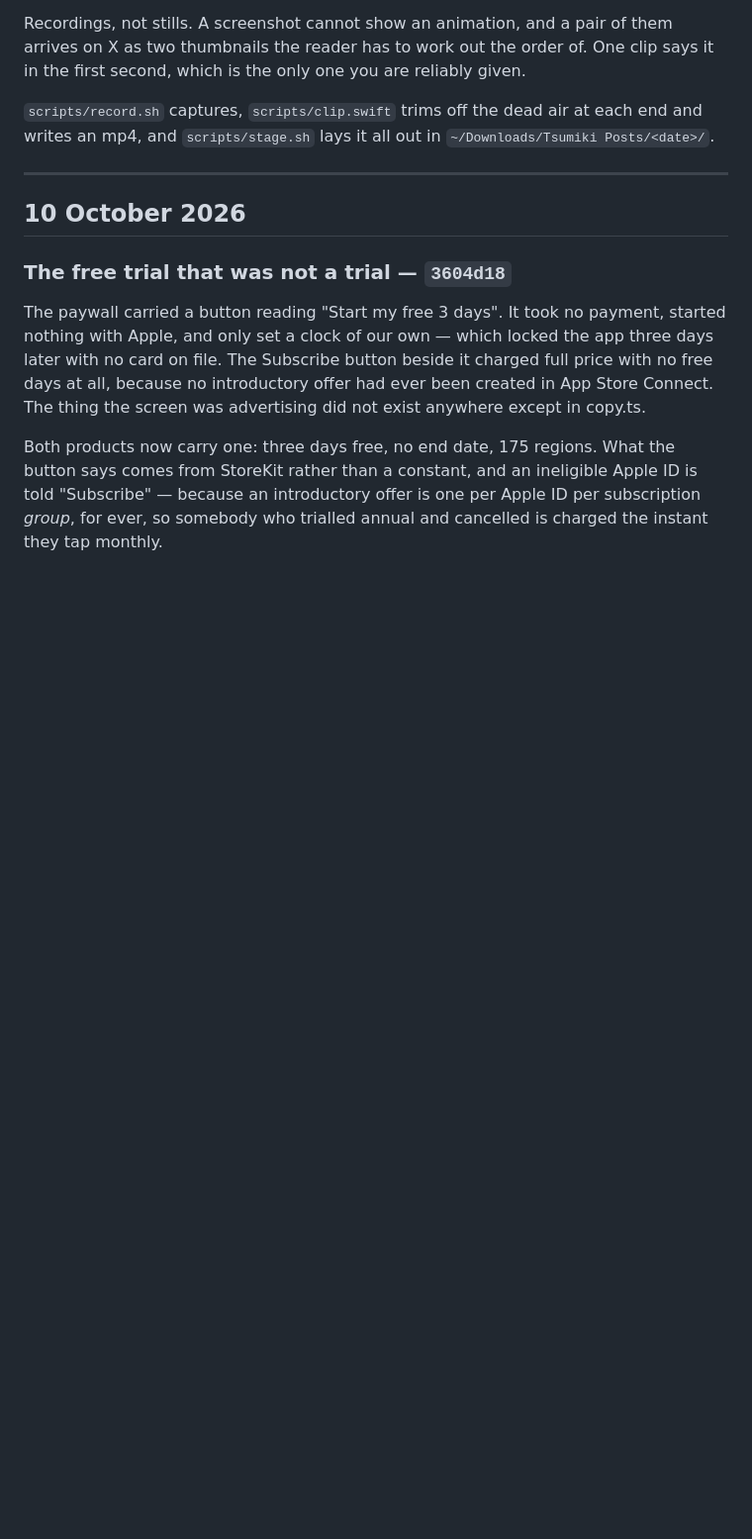
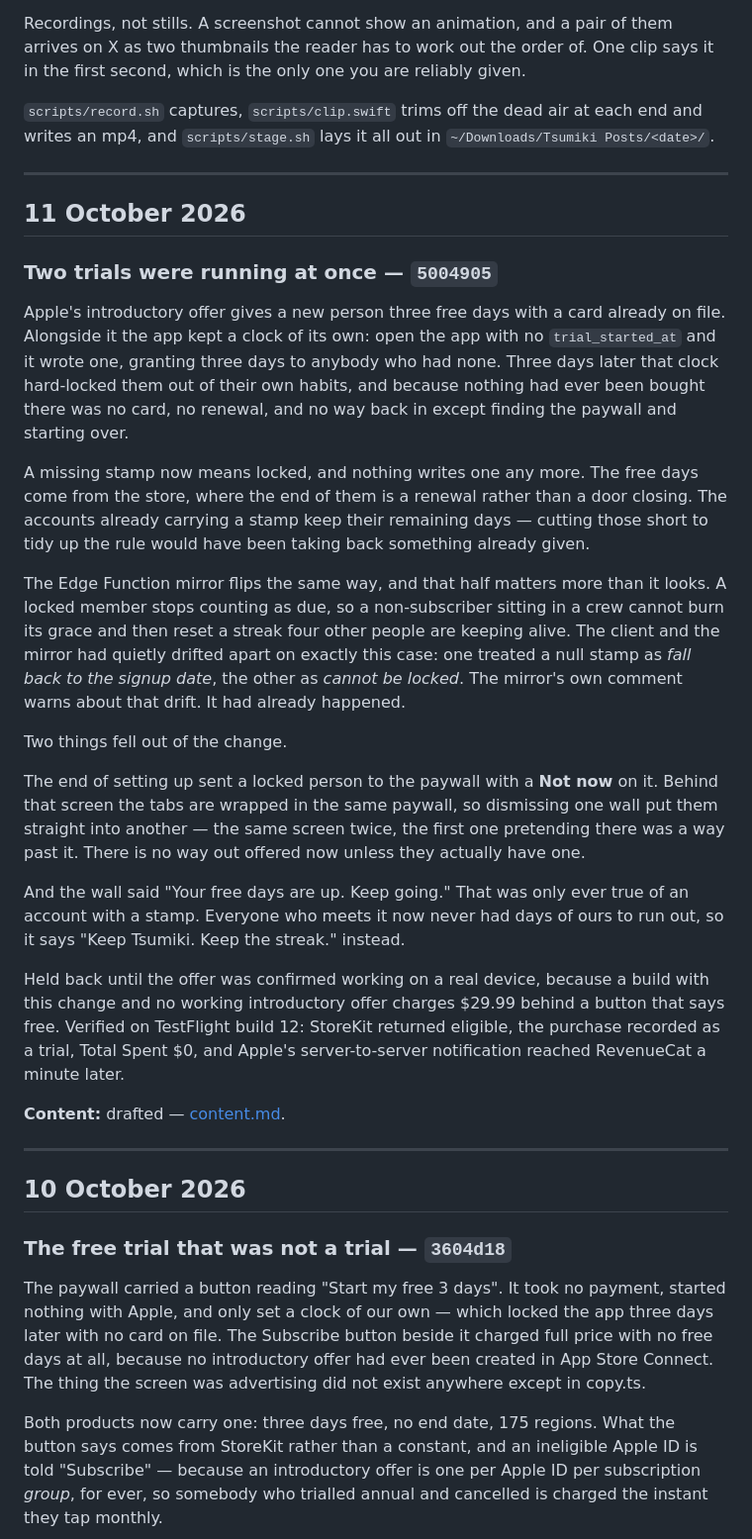
Before and after one commit to anthonycliff68-png/tsumiki, a Markdown page: docs/changelog.md, the part around the change. Shown at 99% size. GitHub-like rendering; blank space fills up the shorter version.

```diff
--- a/docs/changelog.md
+++ b/docs/changelog.md
@@ -43,6 +43,53 @@ clip says it in the first second, which is the only one you are reliably given.
 `scripts/record.sh` captures, `scripts/clip.swift` trims off the dead air at
 each end and writes an mp4, and `scripts/stage.sh` lays it all out in
 `~/Downloads/Tsumiki Posts/<date>/`.
+
+---
+
+## 11 October 2026
+
+### Two trials were running at once — `5004905`
+
+Apple's introductory offer gives a new person three free days with a card
+already on file. Alongside it the app kept a clock of its own: open the app with
+no `trial_started_at` and it wrote one, granting three days to anybody who had
+none. Three days later that clock hard-locked them out of their own habits, and
+because nothing had ever been bought there was no card, no renewal, and no way
+back in except finding the paywall and starting over.
+
+A missing stamp now means locked, and nothing writes one any more. The free days
+come from the store, where the end of them is a renewal rather than a door
+closing. The accounts already carrying a stamp keep their remaining days —
+cutting those short to tidy up the rule would have been taking back something
+already given.
+
+The Edge Function mirror flips the same way, and that half matters more than it
+looks. A locked member stops counting as due, so a non-subscriber sitting in a
+crew cannot burn its grace and then reset a streak four other people are keeping
+alive. The client and the mirror had quietly drifted apart on exactly this case:
+one treated a null stamp as *fall back to the signup date*, the other as *cannot
+be locked*. The mirror's own comment warns about that drift. It had already
+happened.
+
+Two things fell out of the change.
+
+The end of setting up sent a locked person to the paywall with a **Not now** on
+it. Behind that screen the tabs are wrapped in the same paywall, so dismissing
+one wall put them straight into another — the same screen twice, the first one
+pretending there was a way past it. There is no way out offered now unless they
+actually have one.
+
+And the wall said "Your free days are up. Keep going." That was only ever true
+of an account with a stamp. Everyone who meets it now never had days of ours to
+run out, so it says "Keep Tsumiki. Keep the streak." instead.
+
+Held back until the offer was confirmed working on a real device, because a
+build with this change and no working introductory offer charges $29.99 behind
+a button that says free. Verified on TestFlight build 12: StoreKit returned
+eligible, the purchase recorded as a trial, Total Spent $0, and Apple's
+server-to-server notification reached RevenueCat a minute later.
+
+**Content:** drafted — [content.md](content.md#11-october-2026--two-trials-were-running-at-once).
 
 ---
 
```
Also changed, not shown: docs/content.md (+34 -0 lines).
